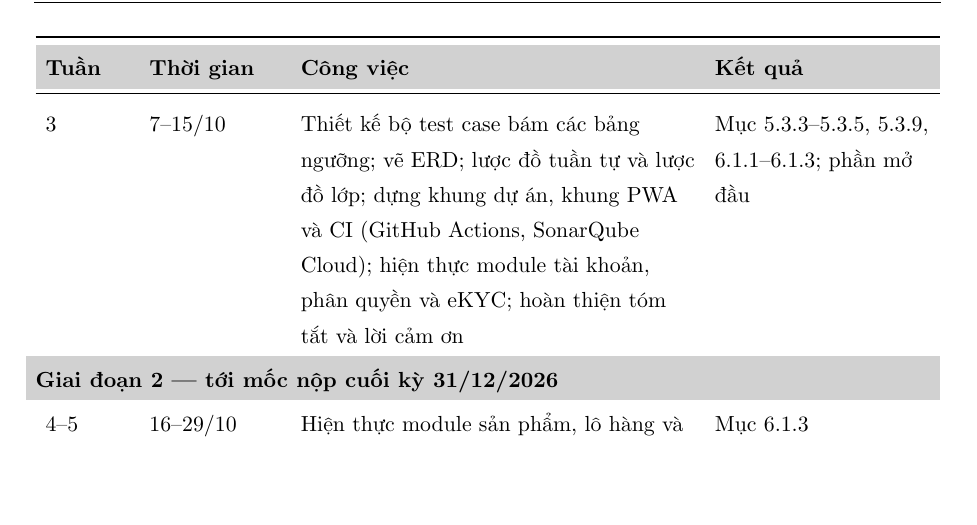
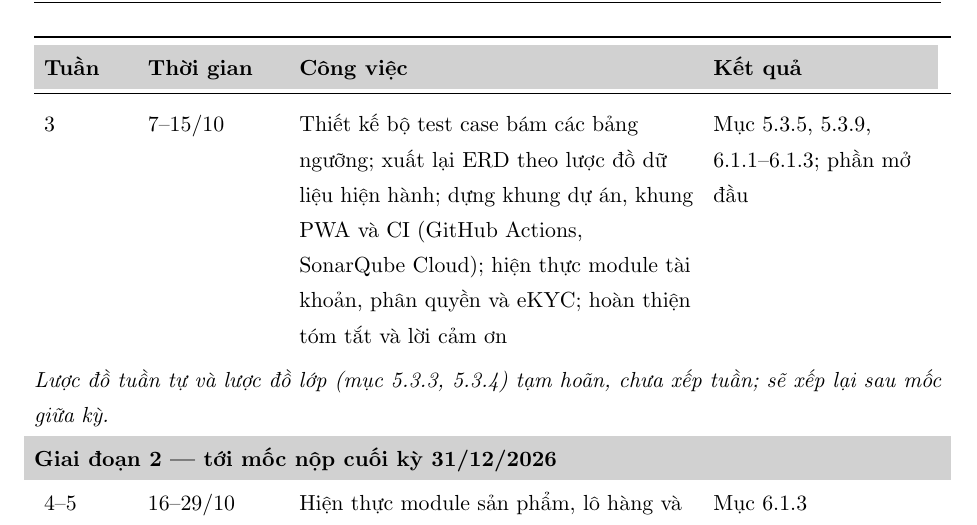
Before and after one commit to NghiaNguyenhk2005/DACN_DATN_26, a LaTeX document (main.tex, which reads backmatter/kehoach.tex): part of page 123 of 198, cut so that both start at the same text, the shorter picture padded with empty space. Compiled offline with pdfLaTeX.

Commit message:
Ghi lược đồ tuần tự và lớp là tạm hoãn trong lịch trình
Tuần 3 bỏ hai lược đồ này (user đã hoãn), đổi "vẽ ERD" thành xuất lại ERD
theo lược đồ dữ liệu hiện hành; thêm dòng ghi chú dưới giai đoạn 1.

Co-Authored-By: Claude Opus 5.5 <noreply@anthropic.com>

```diff
--- a/backmatter/kehoach.tex
+++ b/backmatter/kehoach.tex
@@ -26,7 +26,8 @@ Bảng~\ref{tab:kehoach} trình bày kế hoạch chi tiết, cập nhật ngày
 \multicolumn{4}{@{}l}{\cellcolor{tblheadbg}\textbf{Giai đoạn 1 --- tới mốc nộp giữa kỳ 15/10/2026}} \\
 1 & 23--29/9 & Hoàn thiện đặc tả use case và kế hoạch hai giai đoạn. Thiết kế API và bộ test case chưa xong, dời sang tuần 2--3 & Mục 5.1.2 \\
 2 & 30/9--6/10 & Chỉnh nội dung theo góp ý (mô hình vận hành, bảy vai trò nội bộ, dòng tồn và thu mua, TraceViet, tìm kiếm theo ngữ nghĩa, PWA; phân định phạm vi hiện thực); thống nhất trình bày bảng; vẽ sơ đồ ngữ cảnh, kiến trúc C4, sitemap và vẽ lại sơ đồ use case (đã xong); thiết kế API theo từng nhóm yêu cầu chức năng & Chương 1--5, 7; mục 4.2, 5.1.2, 5.3.1, 5.3.2, 5.3.7; Phụ lục P--T \\
-3 & 7--15/10 & Thiết kế bộ test case bám các bảng ngưỡng; vẽ ERD; lược đồ tuần tự và lược đồ lớp; dựng khung dự án, khung PWA và CI (GitHub Actions, SonarQube Cloud); hiện thực module tài khoản, phân quyền và eKYC; hoàn thiện tóm tắt và lời cảm ơn & Mục 5.3.3--5.3.5, 5.3.9, 6.1.1--6.1.3; phần mở đầu \\
+3 & 7--15/10 & Thiết kế bộ test case bám các bảng ngưỡng; xuất lại ERD theo lược đồ dữ liệu hiện hành; dựng khung dự án, khung PWA và CI (GitHub Actions, SonarQube Cloud); hiện thực module tài khoản, phân quyền và eKYC; hoàn thiện tóm tắt và lời cảm ơn & Mục 5.3.5, 5.3.9, 6.1.1--6.1.3; phần mở đầu \\
+\multicolumn{4}{@{}p{\dimexpr\linewidth\relax}}{\textit{Lược đồ tuần tự và lược đồ lớp (mục 5.3.3, 5.3.4) tạm hoãn, chưa xếp tuần; sẽ xếp lại sau mốc giữa kỳ.}} \\
 \multicolumn{4}{@{}l}{\cellcolor{tblheadbg}\textbf{Giai đoạn 2 --- tới mốc nộp cuối kỳ 31/12/2026}} \\
 4--5 & 16--29/10 & Hiện thực module sản phẩm, lô hàng và nhật ký canh tác (ghi được khi mất sóng); sinh mã QR và trang truy xuất công khai; đồng bộ lô đã duyệt lên TraceViet qua bản giả lập; module quản lý chứng nhận & Mục 6.1.3 \\
 6--7 & 30/10--12/11 & Hiện thực module thu mua và tồn kho theo lô; module bán lẻ, trong đó có dòng tồn, sổ nhập xuất và cơ chế chống bán vượt khi nhiều giao dịch cùng giành một dòng tồn & Mục 6.1.3 \\
```
Also changed, not shown: 1 other file.
